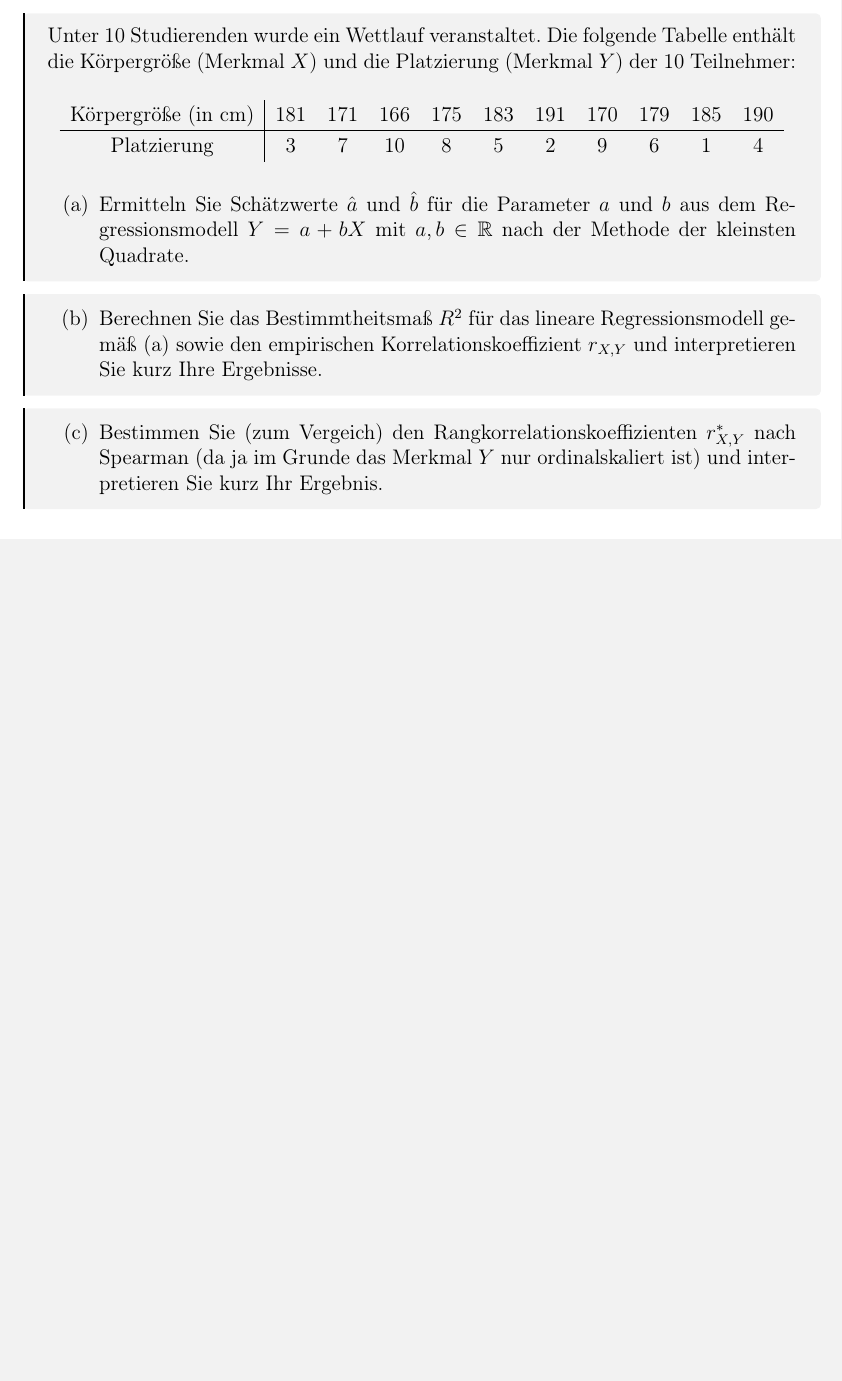
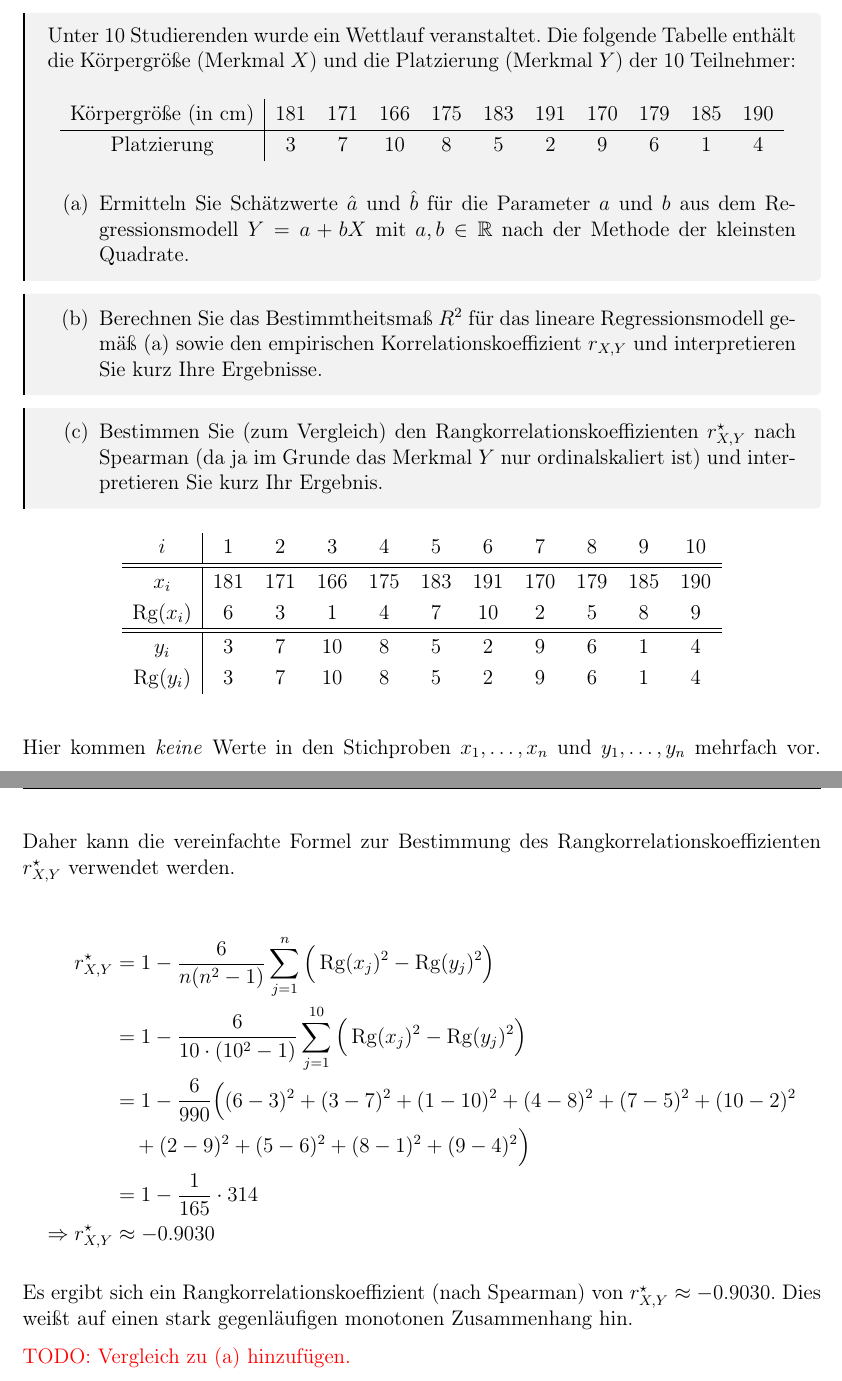
Before and after one commit to nicosrm/24-emi, a LaTeX problem sheet (assignments/b01/b01.tex, which reads assignments/b01/tasks/task6.tex, shared/preamble.tex): part of page 9 of 9 before the commit and two parts of pages 9 and 10 of 10 after it, the two joined at a grey line, cut so that both start at the same text, the shorter picture padded with empty space. Compiled offline with pdfLaTeX.

Commit message:
Add b01 task 6c.

```diff
--- a/assignments/b01/tasks/task6.tex
+++ b/assignments/b01/tasks/task6.tex
@@ -28,6 +28,38 @@
 
 \begin{task}
     \begin{enumerate}
-        \item[(c)] Bestimmen Sie (zum Vergeich) den Rangkorrelationskoeffizienten $r_{X,Y}^*$ nach Spearman (da ja im Grunde das Merkmal $Y$ nur ordinalskaliert ist) und interpretieren Sie kurz Ihr Ergebnis.
+        \item[(c)] Bestimmen Sie (zum Vergleich) den Rangkorrelationskoeffizienten $r_{X,Y}^\star$ nach Spearman (da ja im Grunde das Merkmal $Y$ nur ordinalskaliert ist) und interpretieren Sie kurz Ihr Ergebnis.
     \end{enumerate}
 \end{task}
+
+\begin{table}[H]
+\centering
+\begin{tabular}{c|cccccccccc}
+    $i$        & 1   & 2   & 3   & 4   & 5   & 6   & 7   & 8   & 9   & 10  \\ \hline\hline
+
+    $x_i$      & 181 & 171 & 166 & 175 & 183 & 191 & 170 & 179 & 185 & 190 \\
+    $\Rg(x_i)$ & 6   & 3   & 1   & 4   & 7   & 10  & 2   & 5   & 8   & 9   \\ \hline\hline
+
+    $y_i$      & 3   & 7   & 10  & 8   & 5   & 2   & 9   & 6   & 1   & 4   \\
+    $\Rg(y_i)$ & 3   & 7   & 10  & 8   & 5   & 2   & 9   & 6   & 1   & 4
+\end{tabular}
+\end{table}
+
+Hier kommen \emph{keine} Werte in den Stichproben $x_1,\ldots,x_n$ und $y_1,\ldots,y_n$ mehrfach vor. Daher kann die vereinfachte Formel zur Bestimmung des Rangkorrelationskoeffizienten $r^\star_{X,Y}$ verwendet werden.
+
+$$
+\begin{aligned}
+    r_{X,Y}^\star &= 1- \frac{6}{n(n^2-1)} \sum_{j=1}^{n} \Big(\Rg(x_j)^2 - \Rg(y_j)^2\Big) \\
+    &= 1 - \frac{6}{10\cdot(10^2-1)} \sum_{j=1}^{10} \Big(\Rg(x_j)^2 - \Rg(y_j)^2\Big) \\
+    &= 1 - \frac{6}{990} \Big( (6-3)^2 + (3-7)^2 + (1-10)^2 + (4-8)^2 + (7-5)^2 + (10-2)^2 \\
+    &\quad + (2-9)^2 + (5-6)^2 + (8-1)^2 + (9-4)^2 \Big) \\
+    &= 1 - \frac{1}{165}\cdot 314 \\
+    \Rightarrow r_{X,Y}^\star &\approx -0.9030
+\end{aligned}
+$$
+
+Es ergibt sich ein Rangkorrelationskoeffizient (nach Spearman) von $r_{X,Y}^\star \approx -0.9030$. Dies weißt auf einen stark gegenläufigen monotonen Zusammenhang hin.
+
+{\color{red}
+    TODO: Vergleich zu (a) hinzufügen.
+}
--- a/shared/preamble.tex
+++ b/shared/preamble.tex
@@ -28,6 +28,8 @@
 \usepackage{multirow}
 \usepackage{amsmath}
 \usepackage{amssymb}
+
+\DeclareMathOperator{\Rg}{Rg}
 
 \usepackage{graphicx}
 \usepackage{subfig}
```
